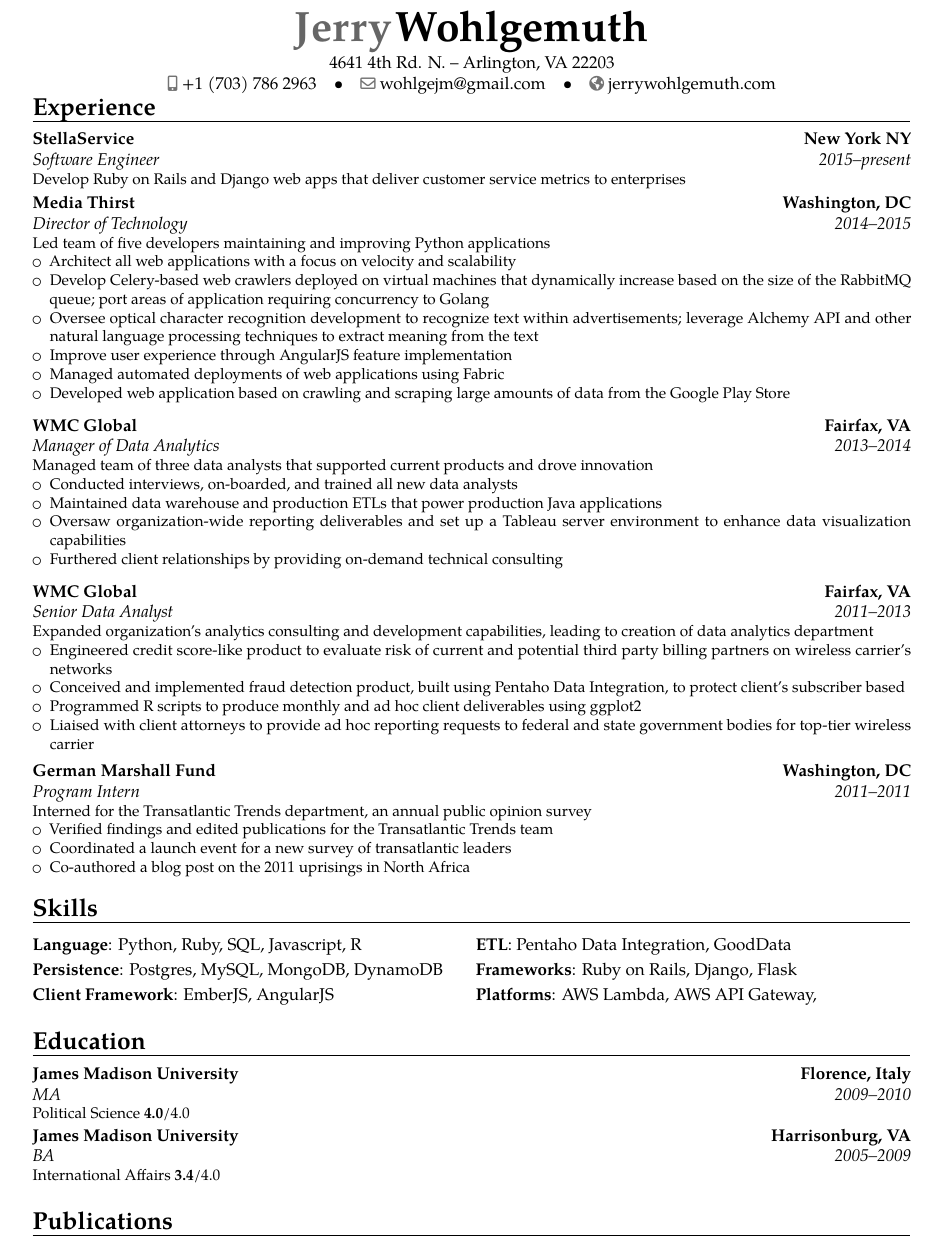
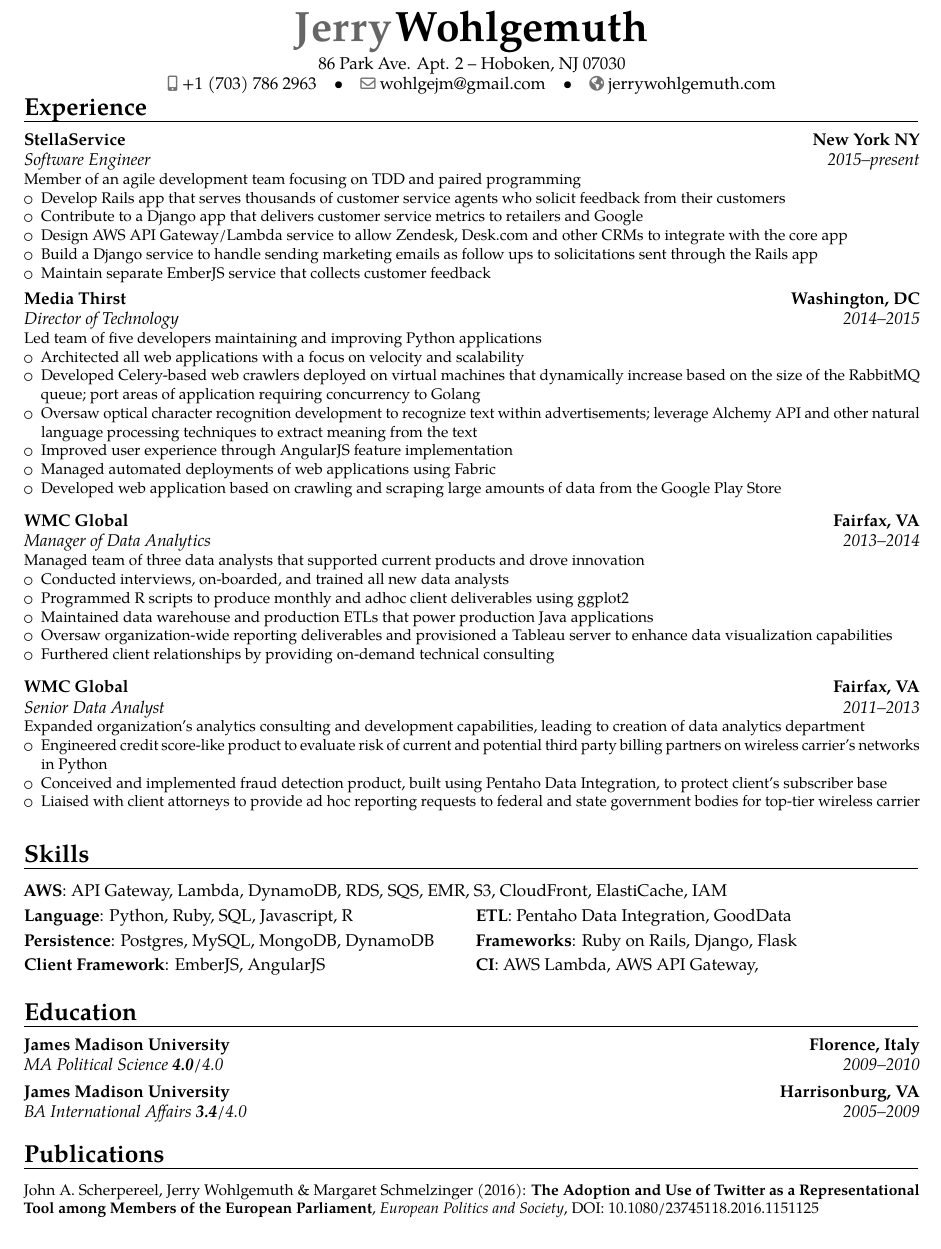
Before and after one commit to ChandlerWu/resume, a LaTeX CV (wohlgemuth_resume.tex): part of the page, cut so that both start at the same text. Compiled offline with pdfLaTeX.

Commit message:
Stella updates

```diff
--- a/wohlgemuth_resume.tex
+++ b/wohlgemuth_resume.tex
@@ -19,13 +19,13 @@
 %\usepackage{CJKutf8}                              % if you need to use CJK to typeset your resume in Chinese, Japanese or Korean
 
 % adjust the page margins
-\usepackage[scale=0.863]{geometry}
+\usepackage[scale=0.88]{geometry}
 %\setlength{\hintscolumnwidth}{3cm}                % if you want to change the width of the column with the dates
 % \setlength{\makecvtitlenamewidth}{100cm}           % for the 'classic' style, if you want to force the width allocated to your name and avoid line breaks. be careful though, the length is normally calculated to avoid any overlap with your personal info; use this at your own typographical risks...
 
 % personal data
 \name{Jerry}{Wohlgemuth}
-\address{4641 4th Rd. N.}{Arlington, VA 22203}{}
+\address{86 Park Ave. Apt. 2}{Hoboken, NJ 07030}{}
 \phone[mobile]{+1~(703)~786~2963}                   % optional, remove / comment the line if not wanted
 \email{wohlgejm@gmail.com}                               % optional, remove / comment the line if not wanted
 \homepage{jerrywohlgemuth.com}                         % optional, remove / comment the line if not wanted
@@ -46,8 +46,13 @@
 \cventry
 {2015--present}
 {Software Engineer}{StellaService}{New York NY}{}
-{Develop Ruby on Rails and Django web apps that deliver customer service metrics to enterprises
+{Member of an agile development team focusing on TDD and paired programming
 \begin{itemize}
+\item Develop Rails app that serves thousands of customer service agents who solicit feedback from their customers
+\item Contribute to a Django app that delivers customer service metrics to retailers and Google
+\item Design AWS API Gateway/Lambda service to allow Zendesk, Desk.com and other CRMs to integrate with the core app
+\item Build a Django service to handle sending marketing emails as follow ups to solicitations sent through the Rails app
+\item Maintain separate EmberJS service that collects customer feedback
 \end{itemize}}
 
 \cventry
@@ -55,10 +60,10 @@
 {Director of Technology}{Media Thirst}{Washington, DC}{}
 {Led team of five developers maintaining and improving Python applications
 \begin{itemize}
-\item Architect all web applications with a focus on velocity and scalability
-\item Develop Celery-based web crawlers deployed on virtual machines that dynamically increase based on the size of the RabbitMQ queue; port areas of application requiring concurrency to Golang
-\item Oversee optical character recognition development to recognize text within advertisements; leverage Alchemy API and other natural language processing techniques to extract meaning from the text
-\item Improve user experience through AngularJS feature implementation
+\item Architected all web applications with a focus on velocity and scalability
+\item Developed Celery-based web crawlers deployed on virtual machines that dynamically increase based on the size of the RabbitMQ queue; port areas of application requiring concurrency to Golang
+\item Oversaw optical character recognition development to recognize text within advertisements; leverage Alchemy API and other natural language processing techniques to extract meaning from the text
+\item Improved user experience through AngularJS feature implementation
 \item Managed automated deployments of web applications using Fabric
 \item Developed web application based on crawling and scraping large amounts of data from the Google Play Store
 \end{itemize}}
@@ -67,50 +72,46 @@
 \cventry{2013--2014}{Manager of Data Analytics}{WMC Global}{Fairfax, VA}{}{Managed team of three data analysts that supported current products and drove innovation
 \begin{itemize}
 \item Conducted interviews, on-boarded, and trained all new data analysts
+\item Programmed R scripts to produce monthly and adhoc client deliverables using ggplot2
 \item Maintained data warehouse and production ETLs that power production Java applications
-\item Oversaw organization-wide reporting deliverables and set up a Tableau server environment to enhance data visualization capabilities
+\item Oversaw organization-wide reporting deliverables and provisioned a Tableau server to enhance data visualization capabilities
 \item Furthered client relationships by providing on-demand technical consulting
 \end{itemize}}
 \vspace{.15cm}
 
 \cventry{2011--2013}{Senior Data Analyst}{WMC Global}{Fairfax, VA}{}{Expanded organization's analytics consulting and development capabilities, leading to creation of data analytics department
 \begin{itemize}
-\item Engineered credit score-like product to evaluate risk of current and potential third party billing partners on wireless carrier’s networks
-\item Conceived and implemented fraud detection product, built using Pentaho Data Integration, to protect client’s subscriber based
-\item Programmed R scripts to produce monthly and ad hoc client deliverables using ggplot2
+\item Engineered credit score-like product to evaluate risk of current and potential third party billing partners on wireless carrier’s networks in Python
+\item Conceived and implemented fraud detection product, built using Pentaho Data Integration, to protect client’s subscriber base
 \item Liaised with client attorneys to provide ad hoc reporting requests to federal and state
 government bodies for top-tier wireless carrier
 \end{itemize}}
 \vspace{.15cm}
-
-\cventry{2011--2011}{Program Intern}{German Marshall Fund}{Washington, DC}{}{Interned for the Transatlantic Trends department, an annual public opinion survey
-\begin{itemize}
-\item Verified findings and edited publications for the Transatlantic Trends team
-\item Coordinated a launch event for a new survey of transatlantic leaders
-\item Co-authored a blog post on the 2011 uprisings in North Africa
-\end{itemize}}
 
 %----------------------------------------------------------------------------------------
 %  SKILLS SECTION
 %----------------------------------------------------------------------------------------
 
 \section{Skills}
+\cvitem{AWS}{API Gateway, Lambda, DynamoDB, RDS, SQS, EMR, S3, CloudFront, ElastiCache, IAM}
 \cvdoubleitem{Language}{Python, Ruby, SQL, Javascript, R}{ETL}{Pentaho Data Integration, GoodData}
 \cvdoubleitem{Persistence}{Postgres, MySQL, MongoDB, DynamoDB}{Frameworks}{Ruby on Rails, Django, Flask}
-\cvdoubleitem{Client Framework}{EmberJS, AngularJS}{Platforms}{AWS Lambda, AWS API Gateway,}
+\cvdoubleitem{Client Framework}{EmberJS, AngularJS}{CI}{AWS Lambda, AWS API Gateway,}
 
 %----------------------------------------------------------------------------------------
 %  EDUCATION SECTION
 %----------------------------------------------------------------------------------------
 
 \section{Education}
-\cventry{2009--2010}{MA}{James Madison University}{Florence, Italy}{}{Political Science \textbf{4.0}/4.0}  % arguments 3 to 6 can be left empty
-\cventry{2005--2009}{BA}{James Madison University}{Harrisonburg, VA}{}{International Affairs \textbf{3.4}/4.0}
+\cventry{2009--2010}{MA Political Science \textbf{4.0}/4.0}{James Madison University}{Florence, Italy}{}{}  % arguments 3 to 6 can be left empty
+\cventry{2005--2009}{BA International Affairs \textbf{3.4}/4.0}{James Madison University}{Harrisonburg, VA}{}{}
 
 %----------------------------------------------------------------------------------------
 % PUBLICATIONS SECTION
 %----------------------------------------------------------------------------------------
 \section{Publications}
+\small John A. Scherpereel, Jerry Wohlgemuth \& Margaret Schmelzinger (2016): \textbf{The Adoption and Use of Twitter as a Representational
+Tool among Members of the European Parliament}, \textit{European Politics and Society}, DOI: 10.1080/23745118.2016.1151125
 %\cvlistitem{Item 1}
 %\cvlistitem{Item 2}
 %\cvlistitem{Item 3. This item is particularly long and therefore normally spans over several lines. Did you notice the indentation when the line wraps?}
```
Also changed, not shown: wohlgemuth_resume.pdf.
